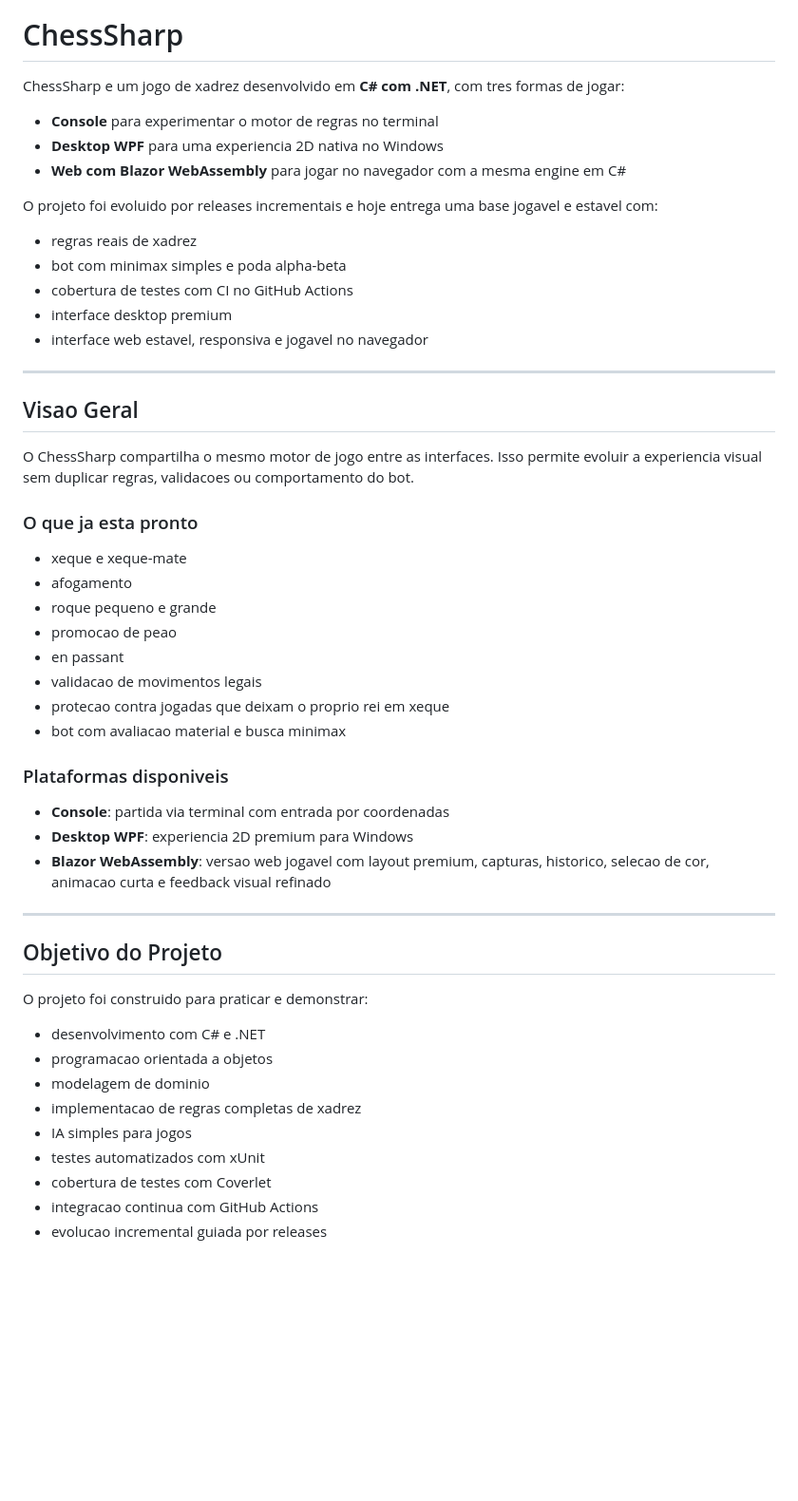
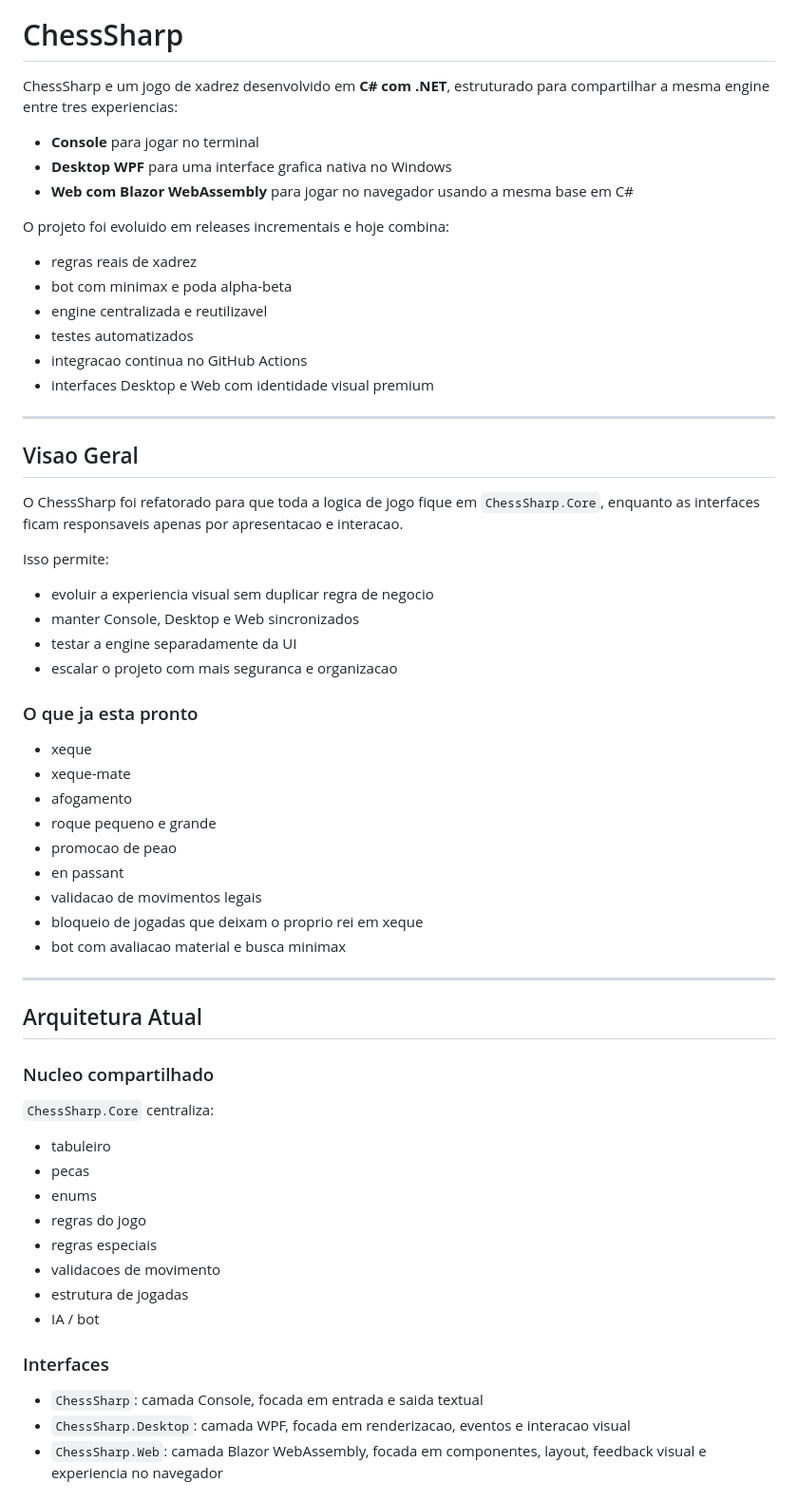
Before and after one commit to felipe-frc/chesssharp, a Markdown page: README.md, the part around one of its changes. Shown at 95% size. Rendered like a GitHub page; blank space fills up the shorter version.

Commit message:
docs: update README for refactored architecture

```diff
--- a/README.md
+++ b/README.md
@@ -6,55 +6,69 @@
 
 # ChessSharp
 
-ChessSharp e um jogo de xadrez desenvolvido em **C# com .NET**, com tres formas de jogar:
+ChessSharp e um jogo de xadrez desenvolvido em **C# com .NET**, estruturado para compartilhar a mesma engine entre tres experiencias:
 
-- **Console** para experimentar o motor de regras no terminal
-- **Desktop WPF** para uma experiencia 2D nativa no Windows
-- **Web com Blazor WebAssembly** para jogar no navegador com a mesma engine em C#
+- **Console** para jogar no terminal
+- **Desktop WPF** para uma interface grafica nativa no Windows
+- **Web com Blazor WebAssembly** para jogar no navegador usando a mesma base em C#
 
-O projeto foi evoluido por releases incrementais e hoje entrega uma base jogavel e estavel com:
+O projeto foi evoluido em releases incrementais e hoje combina:
 
 - regras reais de xadrez
-- bot com minimax simples e poda alpha-beta
-- cobertura de testes com CI no GitHub Actions
-- interface desktop premium
-- interface web estavel, responsiva e jogavel no navegador
+- bot com minimax e poda alpha-beta
+- engine centralizada e reutilizavel
+- testes automatizados
+- integracao continua no GitHub Actions
+- interfaces Desktop e Web com identidade visual premium
 
 ---
 
 ## Visao Geral
 
-O ChessSharp compartilha o mesmo motor de jogo entre as interfaces. Isso permite evoluir a experiencia visual sem duplicar regras, validacoes ou comportamento do bot.
+O ChessSharp foi refatorado para que toda a logica de jogo fique em `ChessSharp.Core`, enquanto as interfaces ficam responsaveis apenas por apresentacao e interacao.
+
+Isso permite:
+
+- evoluir a experiencia visual sem duplicar regra de negocio
+- manter Console, Desktop e Web sincronizados
+- testar a engine separadamente da UI
+- escalar o projeto com mais seguranca e organizacao
 
 ### O que ja esta pronto
 
-- xeque e xeque-mate
+- xeque
+- xeque-mate
 - afogamento
 - roque pequeno e grande
 - promocao de peao
 - en passant
 - validacao de movimentos legais
-- protecao contra jogadas que deixam o proprio rei em xeque
+- bloqueio de jogadas que deixam o proprio rei em xeque
 - bot com avaliacao material e busca minimax
-
-### Plataformas disponiveis
-
-- **Console**: partida via terminal com entrada por coordenadas
-- **Desktop WPF**: experiencia 2D premium para Windows
-- **Blazor WebAssembly**: versao web jogavel com layout premium, capturas, historico, selecao de cor, animacao curta e feedback visual refinado
 
 ---
 
-## Objetivo do Projeto
+## Arquitetura Atual
 
-O projeto foi construido para praticar e demonstrar:
+### Nucleo compartilhado
 
-- desenvolvimento com C# e .NET
-- programacao orientada a objetos
-- modelagem de dominio
-- implementacao de regras completas de xadrez
-- IA simples para jogos
-- testes automatizados com xUnit
-- cobertura de testes com Coverlet
-- integracao continua com GitHub Actions
-- evolucao incremental guiada por releases
+`ChessSharp.Core` centraliza:
+
+- tabuleiro
+- pecas
+- enums
+- regras do jogo
+- regras especiais
+- validacoes de movimento
+- estrutura de jogadas
+- IA / bot
+
+### Interfaces
+
+- `ChessSharp`:
+  camada Console, focada em entrada e saida textual
+- `ChessSharp.Desktop`:
+  camada WPF, focada em renderizacao, eventos e interacao visual
+- `ChessSharp.Web`:
+  camada Blazor WebAssembly, focada em componentes, layout, feedback visual e experiencia no navegador
+
```
Also changed, not shown: other parts of README.md (+150 -142 lines).
